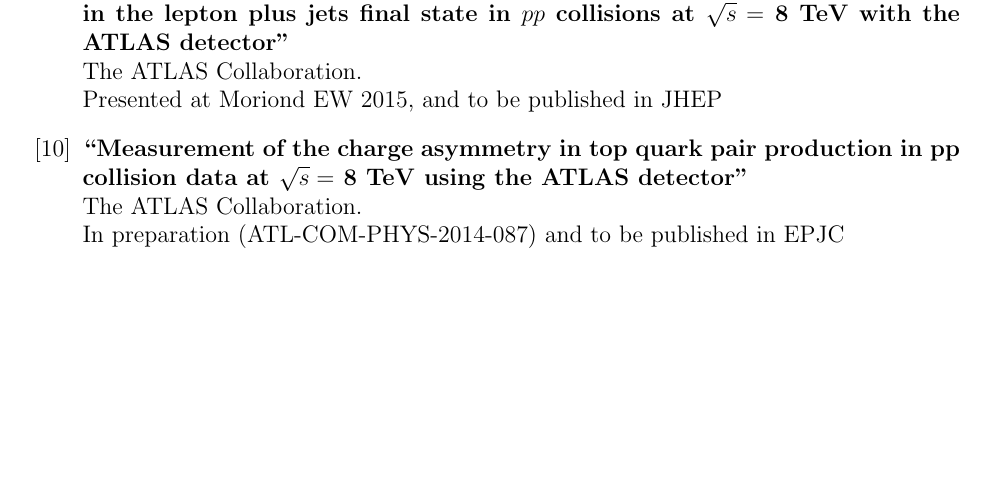
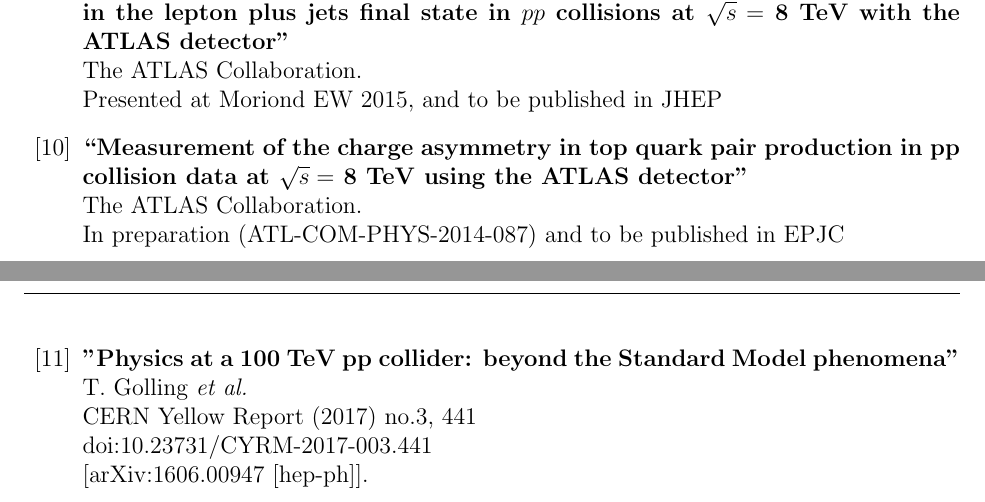
Before and after one commit to clementhelsens/Publication-list, a LaTeX document (main.tex): part of page 3 of 3 before the commit and two parts of pages 3 and 4 of 4 after it, the two joined at a grey line, cut so that both start at the same text, the shorter picture padded with empty space. Compiled offline with pdfLaTeX.

Commit message:
Updates from ShareLaTeX

```diff
--- a/main.tex
+++ b/main.tex
@@ -185,6 +185,13 @@
   \\{}The ATLAS Collaboration.
   \\{}In preparation (ATL-COM-PHYS-2014-087) and to be published in EPJC
 
+%\cite{Golling:2016gvc}
+\item
+{\bf "Physics at a 100 TeV pp collider: beyond the Standard Model phenomena"}
+  \\{}T.~Golling {\it et al.}
+  \\{}CERN Yellow Report (2017) no.3,  441
+  \\{}doi:10.23731/CYRM-2017-003.441
+  \\{}[arXiv:1606.00947 [hep-ph]].
 
 \end{enumerate}
 
```
